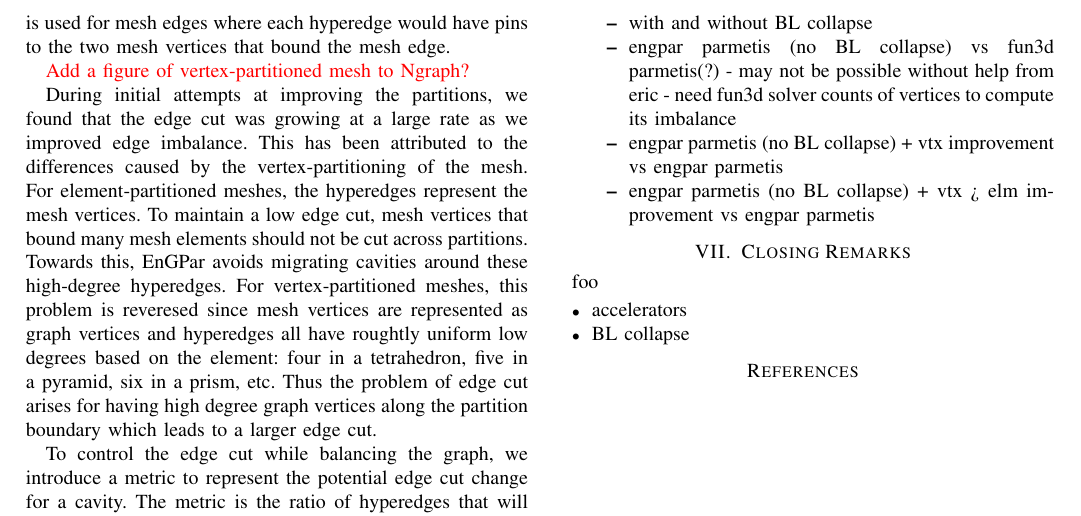
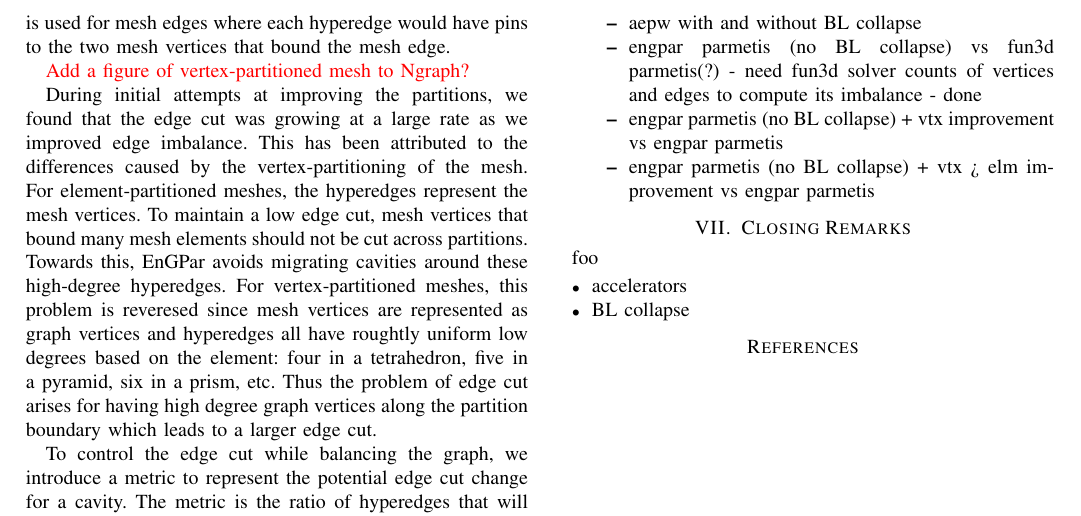
Before and after one commit to SCOREC/EnGPar-Docs, a LaTeX paper (scala18/engpar_scala18.tex): part of page 3 of 3, cut so that both start at the same text. Compiled offline with pdfLaTeX; a missing font is replaced by an installed copy or a similar font; a LaTeX package or settings file that is missing is left out.

Commit message:
notes on results outline

```diff
--- a/scala18/engpar_scala18.tex
+++ b/scala18/engpar_scala18.tex
@@ -278,10 +278,9 @@ graph vertices and hyperedges are given a weight of one.
 \end{itemize}
 \item FUN3D
 \begin{itemize}
-  \item with and without BL collapse
-  \item engpar parmetis (no BL collapse) vs fun3d parmetis(?) - may not be
-    possible without help from eric - need fun3d solver counts of vertices to
-    compute its imbalance
+  \item aepw with and without BL collapse
+  \item engpar parmetis (no BL collapse) vs fun3d parmetis(?) - need fun3d
+    solver counts of vertices and edges to compute its imbalance - done
   \item engpar parmetis (no BL collapse) + vtx improvement vs engpar parmetis
   \item engpar parmetis (no BL collapse) + vtx > elm improvement vs engpar parmetis
 \end{itemize}
```
